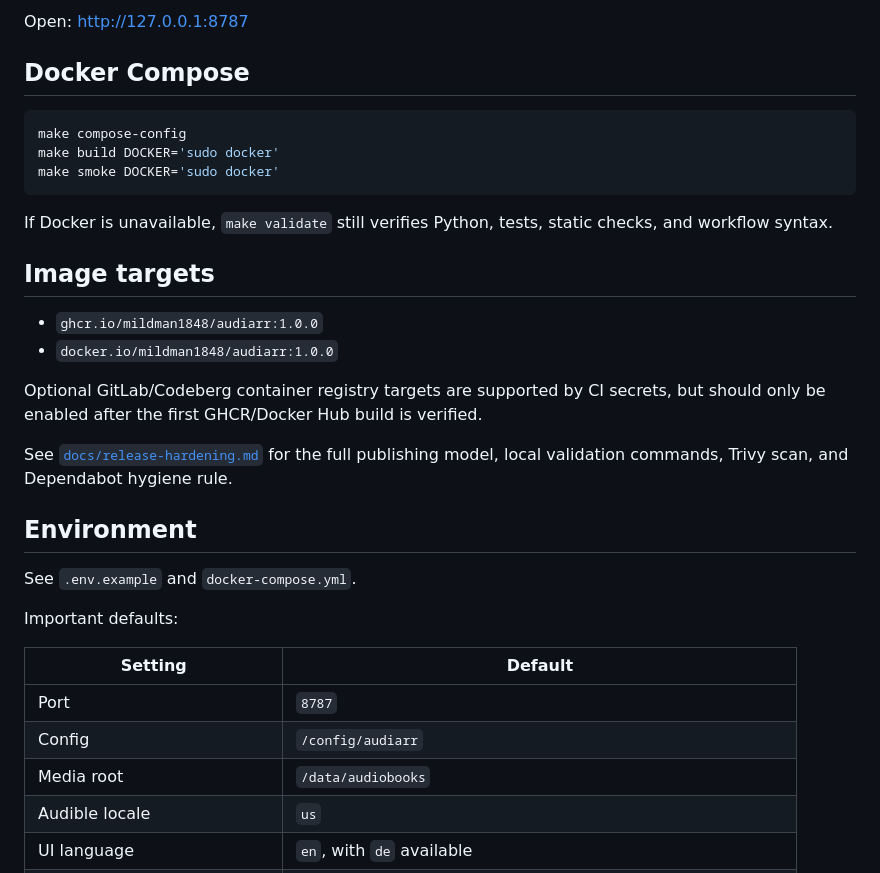
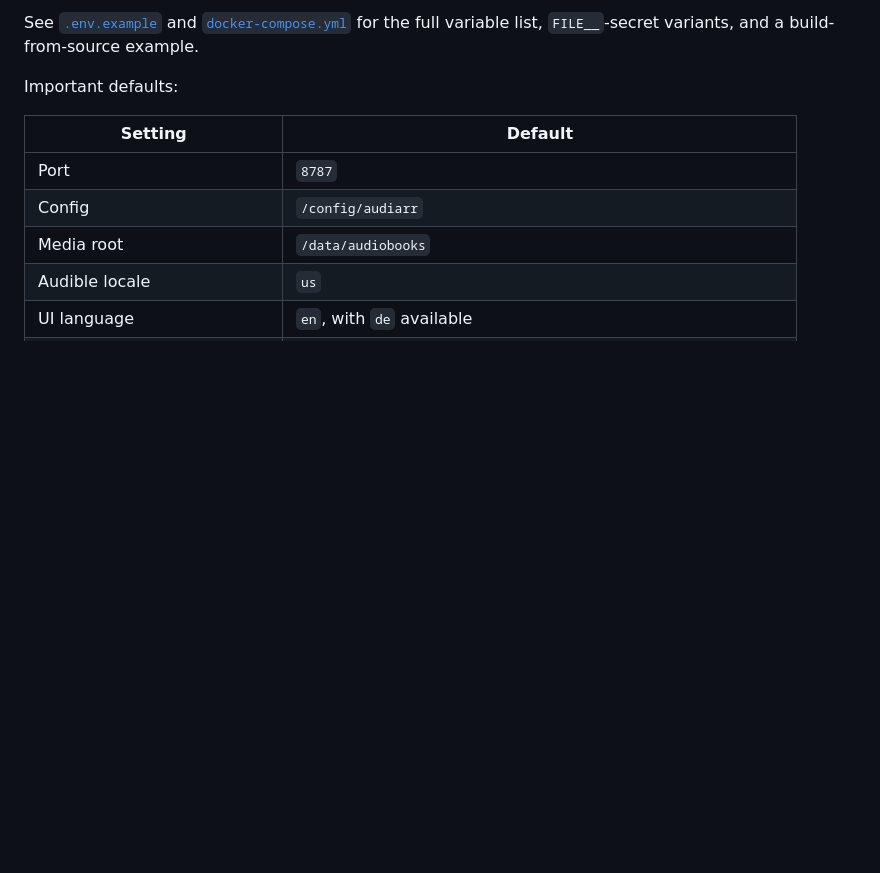
Before and after one commit to mildman1848/audiarr, a Markdown page: README.md, the part around one of its changes. GitHub-like rendering; blank space fills up the shorter version.

````diff
--- a/README.md
+++ b/README.md
@@ -58,31 +72,8 @@ uvicorn app.main:app --reload --port 8787
 ```
 
-Open: <http://127.0.0.1:8787>
-
-## Docker Compose
-
-```bash
-make compose-config
-make build DOCKER='sudo docker'
-make smoke DOCKER='sudo docker'
-```
-
-If Docker is unavailable, `make validate` still verifies Python, tests, static checks, and workflow syntax.
-
-## Image targets
-
-- `ghcr.io/mildman1848/audiarr:1.0.0`
-- `docker.io/mildman1848/audiarr:1.0.0`
-
-Optional GitLab/Codeberg container registry targets are supported by CI secrets, but should only be enabled after the first GHCR/Docker Hub build is verified.
-
-See [`docs/release-hardening.md`](docs/release-hardening.md) for the full
-publishing model, local validation commands, Trivy scan, and Dependabot
-hygiene rule.
-
-## Environment
-
-See `.env.example` and `docker-compose.yml`.
+See [`.env.example`](.env.example) and [`docker-compose.yml`](docker-compose.yml)
+for the full variable list, `FILE__`-secret variants, and a build-from-source
+example.
 
 Important defaults:
 
````
Also changed, not shown: other parts of README.md (+120 -58 lines).
